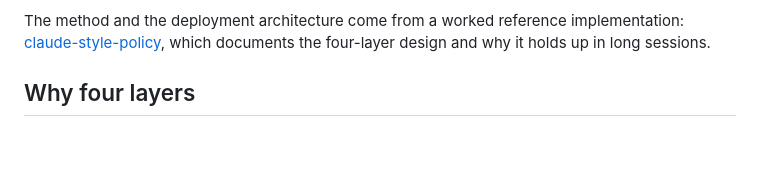
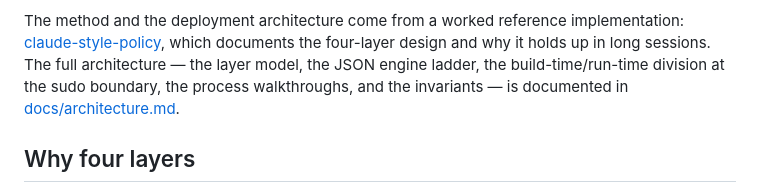
Before and after one commit to garycoding/claude-style-toolkit, a Markdown page: README.md, the part around the change. GitHub-like rendering; blank space fills up the shorter version.

```diff
--- a/README.md
+++ b/README.md
@@ -28,7 +28,10 @@ A Claude Code plugin marketplace for writing-style policy. The plugin,
 The method and the deployment architecture come from a worked reference
 implementation: [claude-style-policy](https://github.com/garycoding/claude-style-policy),
 which documents the four-layer design and why it holds up in long
-sessions.
+sessions. The full architecture — the layer model, the JSON engine
+ladder, the build-time/run-time division at the sudo boundary, the
+process walkthroughs, and the invariants — is documented in
+[docs/architecture.md](docs/architecture.md).
 
 ## Why four layers
 
```
Also changed, not shown: docs/architecture.md (added, +197 -0 lines).
